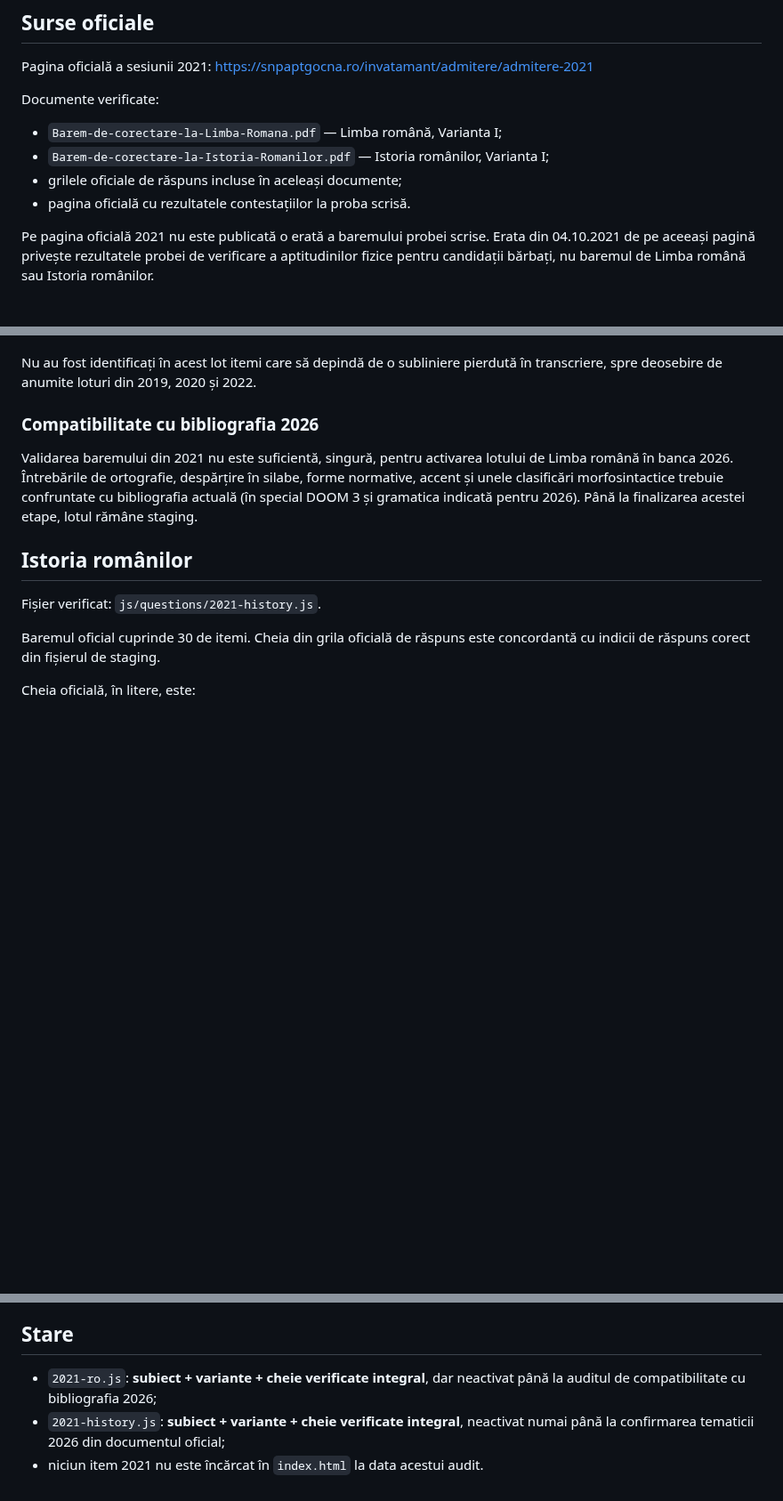
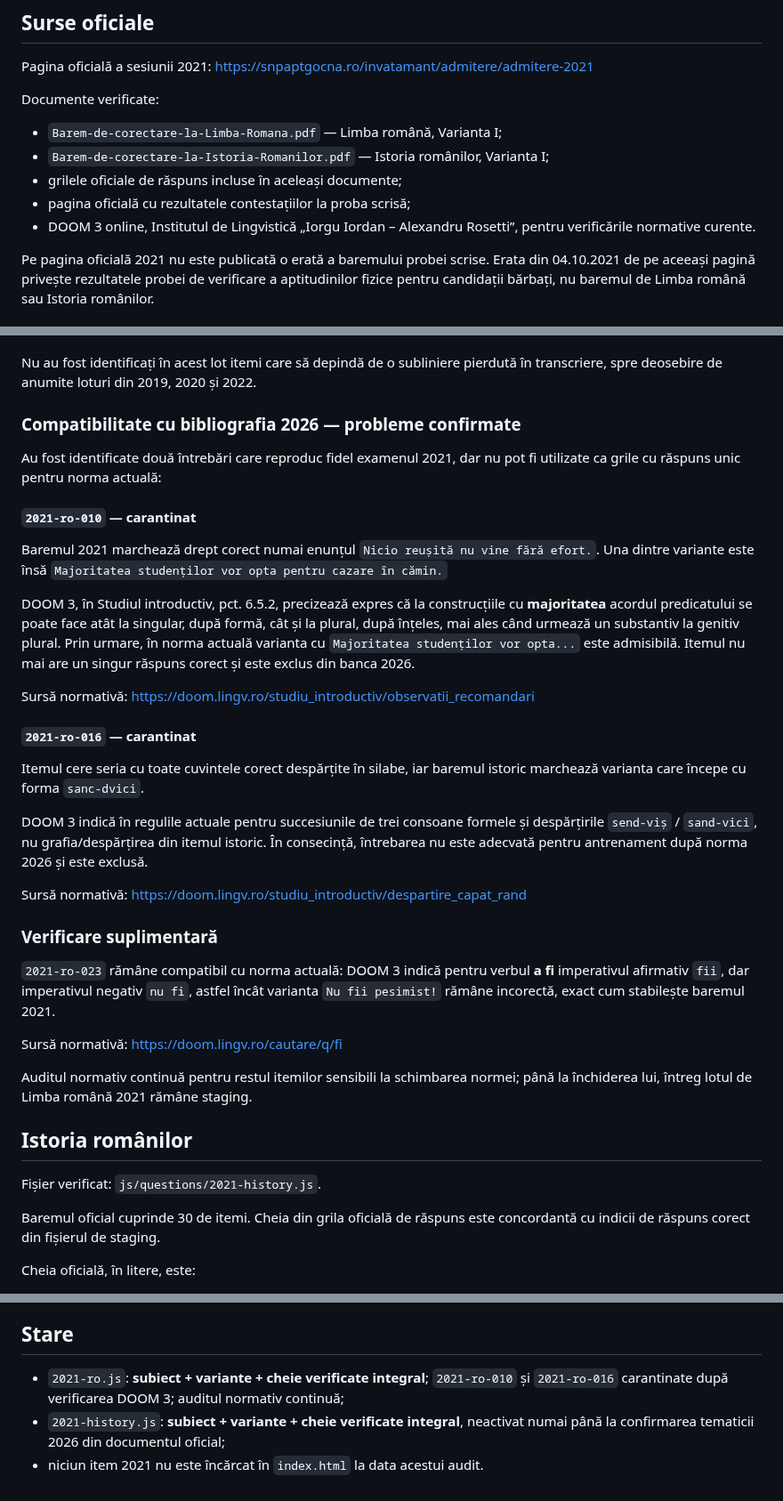
Before and after one commit to alin-talfes/admitere, a Markdown page: audit/2021.md, 3 parts joined by grey strips. Shown at 89% size. GitHub-like rendering; blank space fills up the shorter version.

Commit message:
Documenteaza incompatibilitatile DOOM3 identificate in lotul 2021

```diff
--- a/audit/2021.md
+++ b/audit/2021.md
@@ -12,7 +12,8 @@ Documente verificate:
 - `Barem-de-corectare-la-Limba-Romana.pdf` — Limba română, Varianta I;
 - `Barem-de-corectare-la-Istoria-Romanilor.pdf` — Istoria românilor, Varianta I;
 - grilele oficiale de răspuns incluse în aceleași documente;
-- pagina oficială cu rezultatele contestațiilor la proba scrisă.
+- pagina oficială cu rezultatele contestațiilor la proba scrisă;
+- DOOM 3 online, Institutul de Lingvistică „Iorgu Iordan – Alexandru Rosetti”, pentru verificările normative curente.
 
 Pe pagina oficială 2021 nu este publicată o erată a baremului probei scrise. Erata din 04.10.2021 de pe aceeași pagină privește rezultatele probei de verificare a aptitudinilor fizice pentru candidații bărbați, nu baremul de Limba română sau Istoria românilor.
 
@@ -39,9 +40,33 @@ Ambele corecții reproduc textul documentului oficial și nu schimbă cheia ofic
 
 Nu au fost identificați în acest lot itemi care să depindă de o subliniere pierdută în transcriere, spre deosebire de anumite loturi din 2019, 2020 și 2022.
 
-### Compatibilitate cu bibliografia 2026
+### Compatibilitate cu bibliografia 2026 — probleme confirmate
 
-Validarea baremului din 2021 nu este suficientă, singură, pentru activarea lotului de Limba română în banca 2026. Întrebările de ortografie, despărțire în silabe, forme normative, accent și unele clasificări morfosintactice trebuie confruntate cu bibliografia actuală (în special DOOM 3 și gramatica indicată pentru 2026). Până la finalizarea acestei etape, lotul rămâne staging.
+Au fost identificate două întrebări care reproduc fidel examenul 2021, dar nu pot fi utilizate ca grile cu răspuns unic pentru norma actuală:
+
+#### `2021-ro-010` — carantinat
+
+Baremul 2021 marchează drept corect numai enunțul `Nicio reușită nu vine fără efort.`. Una dintre variante este însă `Majoritatea studenților vor opta pentru cazare în cămin.`
+
+DOOM 3, în Studiul introductiv, pct. 6.5.2, precizează expres că la construcțiile cu **majoritatea** acordul predicatului se poate face atât la singular, după formă, cât și la plural, după înțeles, mai ales când urmează un substantiv la genitiv plural. Prin urmare, în norma actuală varianta cu `Majoritatea studenților vor opta...` este admisibilă. Itemul nu mai are un singur răspuns corect și este exclus din banca 2026.
+
+Sursă normativă: https://doom.lingv.ro/studiu_introductiv/observatii_recomandari
+
+#### `2021-ro-016` — carantinat
+
+Itemul cere seria cu toate cuvintele corect despărțite în silabe, iar baremul istoric marchează varianta care începe cu forma `sanc-dvici`.
+
+DOOM 3 indică în regulile actuale pentru succesiunile de trei consoane formele și despărțirile `send-viș` / `sand-vici`, nu grafia/despărțirea din itemul istoric. În consecință, întrebarea nu este adecvată pentru antrenament după norma 2026 și este exclusă.
+
+Sursă normativă: https://doom.lingv.ro/studiu_introductiv/despartire_capat_rand
+
+### Verificare suplimentară
+
+`2021-ro-023` rămâne compatibil cu norma actuală: DOOM 3 indică pentru verbul **a fi** imperativul afirmativ `fii`, dar imperativul negativ `nu fi`, astfel încât varianta `Nu fii pesimist!` rămâne incorectă, exact cum stabilește baremul 2021.
+
+Sursă normativă: https://doom.lingv.ro/cautare/q/fi
+
+Auditul normativ continuă pentru restul itemilor sensibili la schimbarea normei; până la închiderea lui, întreg lotul de Limba română 2021 rămâne staging.
 
 ## Istoria românilor
 
@@ -63,6 +88,6 @@ Itemii se încadrează în capitolele istorice folosite în pregătirea ANP/SNPP
 
 ## Stare
 
-- `2021-ro.js`: **subiect + variante + cheie verificate integral**, dar neactivat până la auditul de compatibilitate cu bibliografia 2026;
+- `2021-ro.js`: **subiect + variante + cheie verificate integral**; `2021-ro-010` și `2021-ro-016` carantinate după verificarea DOOM 3; auditul normativ continuă;
 - `2021-history.js`: **subiect + variante + cheie verificate integral**, neactivat numai până la confirmarea tematicii 2026 din documentul oficial;
 - niciun item 2021 nu este încărcat în `index.html` la data acestui audit.
```
